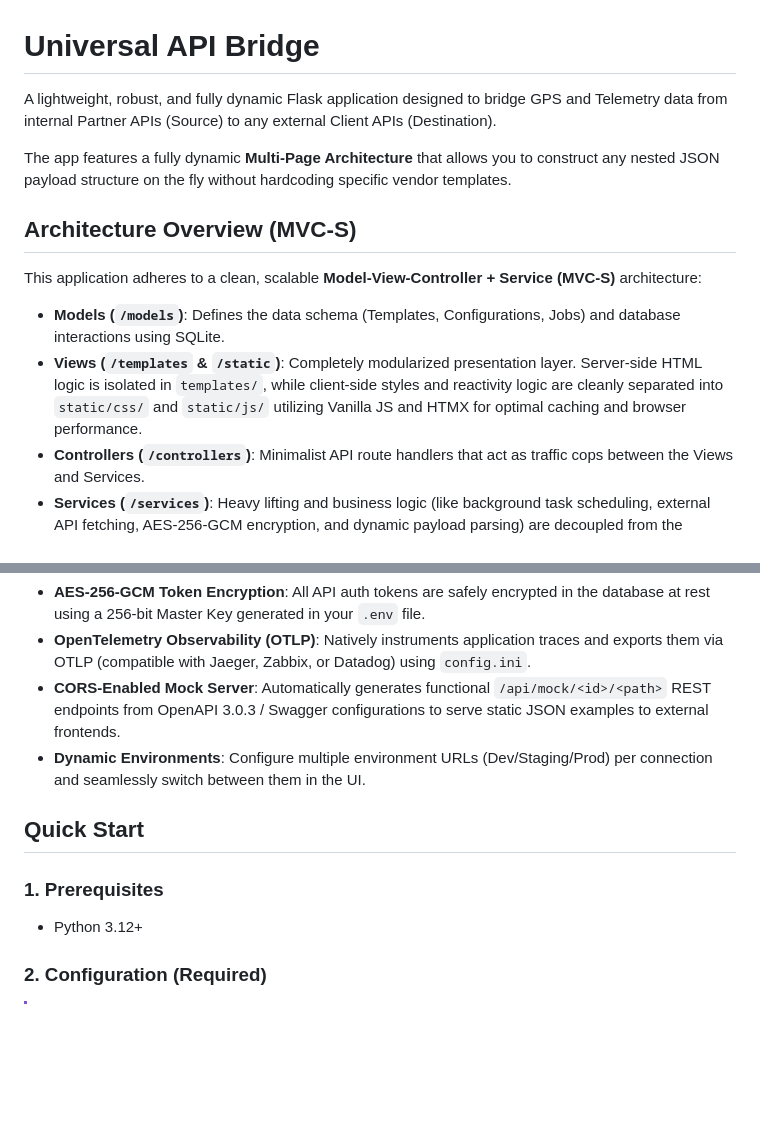
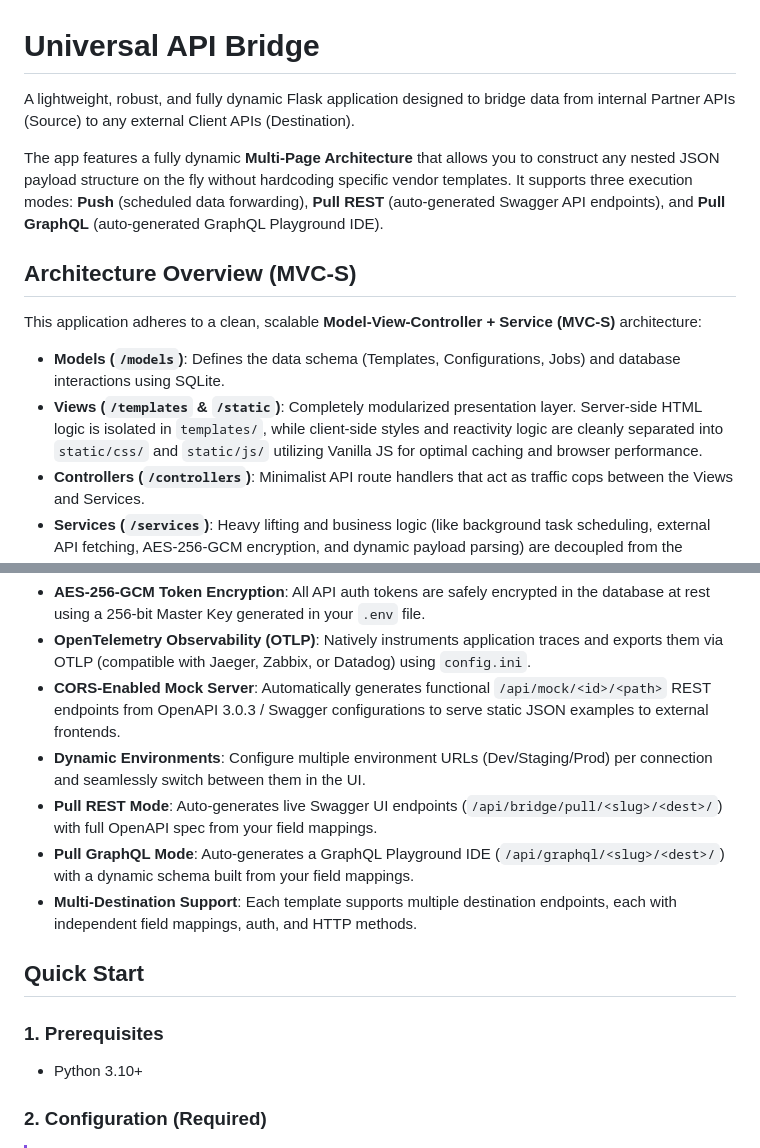
Before and after one commit to Arean82/API_Bridge_Application, a Markdown page: README.md, 2 parts joined by grey strips. Drawn GitHub-style; blank space fills up the shorter version.

```diff
--- a/README.md
+++ b/README.md
@@ -1,14 +1,14 @@
 # Universal API Bridge
 
-A lightweight, robust, and fully dynamic Flask application designed to bridge GPS and Telemetry data from internal Partner APIs (Source) to any external Client APIs (Destination).
+A lightweight, robust, and fully dynamic Flask application designed to bridge data from internal Partner APIs (Source) to any external Client APIs (Destination).
 
-The app features a fully dynamic **Multi-Page Architecture** that allows you to construct any nested JSON payload structure on the fly without hardcoding specific vendor templates.
+The app features a fully dynamic **Multi-Page Architecture** that allows you to construct any nested JSON payload structure on the fly without hardcoding specific vendor templates. It supports three execution modes: **Push** (scheduled data forwarding), **Pull REST** (auto-generated Swagger API endpoints), and **Pull GraphQL** (auto-generated GraphQL Playground IDE).
 
 ## Architecture Overview (MVC-S)
 
 This application adheres to a clean, scalable **Model-View-Controller + Service (MVC-S)** architecture:
 - **Models (`/models`)**: Defines the data schema (Templates, Configurations, Jobs) and database interactions using SQLite.
-- **Views (`/templates` & `/static`)**: Completely modularized presentation layer. Server-side HTML logic is isolated in `templates/`, while client-side styles and reactivity logic are cleanly separated into `static/css/` and `static/js/` utilizing Vanilla JS and HTMX for optimal caching and browser performance.
+- **Views (`/templates` & `/static`)**: Completely modularized presentation layer. Server-side HTML logic is isolated in `templates/`, while client-side styles and reactivity logic are cleanly separated into `static/css/` and `static/js/` utilizing Vanilla JS for optimal caching and browser performance.
 - **Controllers (`/controllers`)**: Minimalist API route handlers that act as traffic cops between the Views and Services.
 - **Services (`/services`)**: Heavy lifting and business logic (like background task scheduling, external API fetching, AES-256-GCM encryption, and dynamic payload parsing) are decoupled from the controllers here.
 
@@ -17,11 +17,14 @@ This application adheres to a clean, scalable **Model-View-Controller + Service
 - **OpenTelemetry Observability (OTLP)**: Natively instruments application traces and exports them via OTLP (compatible with Jaeger, Zabbix, or Datadog) using `config.ini`.
 - **CORS-Enabled Mock Server**: Automatically generates functional `/api/mock/<id>/<path>` REST endpoints from OpenAPI 3.0.3 / Swagger configurations to serve static JSON examples to external frontends.
 - **Dynamic Environments**: Configure multiple environment URLs (Dev/Staging/Prod) per connection and seamlessly switch between them in the UI.
+- **Pull REST Mode**: Auto-generates live Swagger UI endpoints (`/api/bridge/pull/<slug>/<dest>/`) with full OpenAPI spec from your field mappings.
+- **Pull GraphQL Mode**: Auto-generates a GraphQL Playground IDE (`/api/graphql/<slug>/<dest>/`) with a dynamic schema built from your field mappings.
+- **Multi-Destination Support**: Each template supports multiple destination endpoints, each with independent field mappings, auth, and HTTP methods.
 
 ## Quick Start
 
 ### 1. Prerequisites
-- Python 3.12+
+- Python 3.10+
 
 ### 2. Configuration (Required)
 > [!IMPORTANT]
```
Also changed, not shown: other parts of README.md (+31 -15 lines), INSTALLATION_MANUAL.md (+2 -1 lines), user_manual.md (+18 -6 lines).
